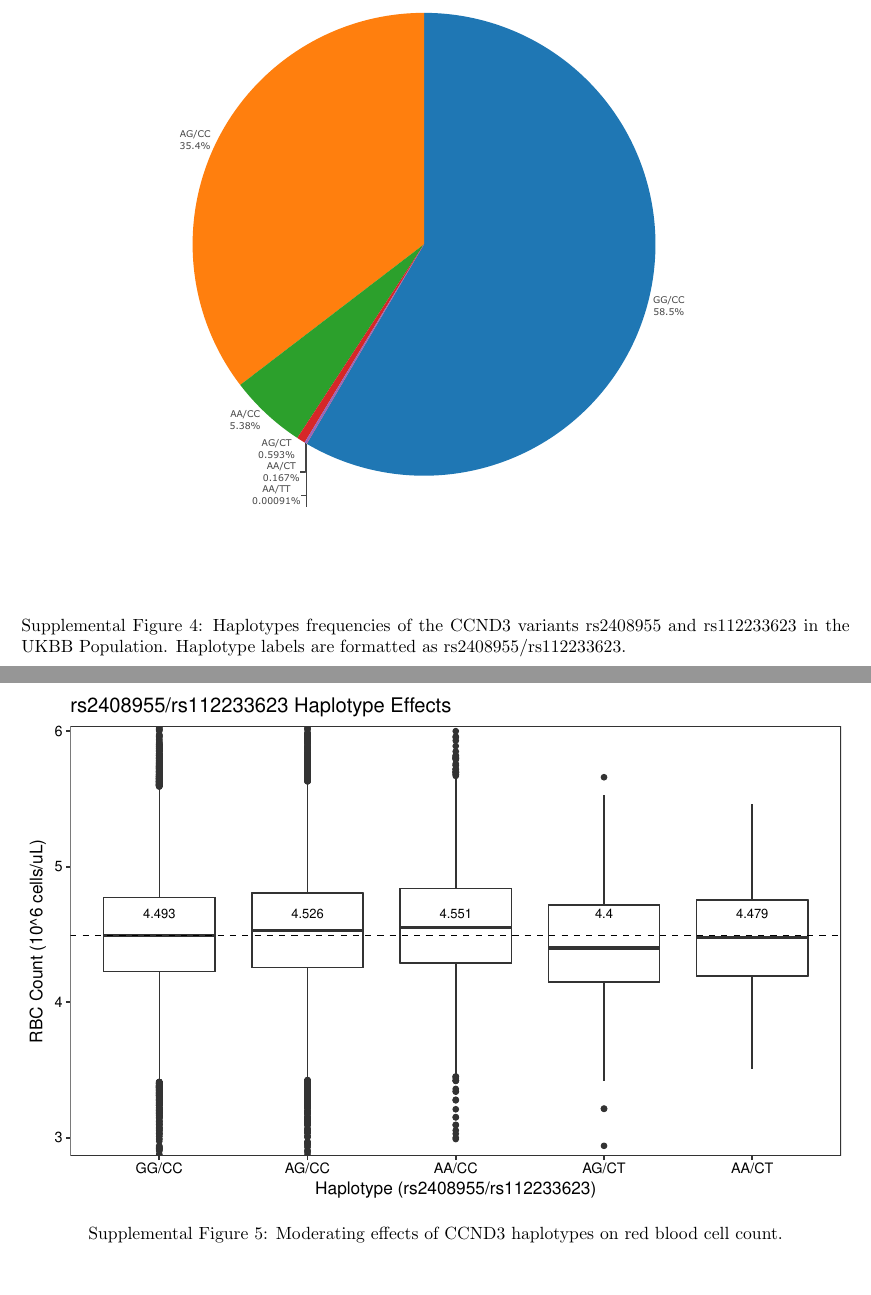
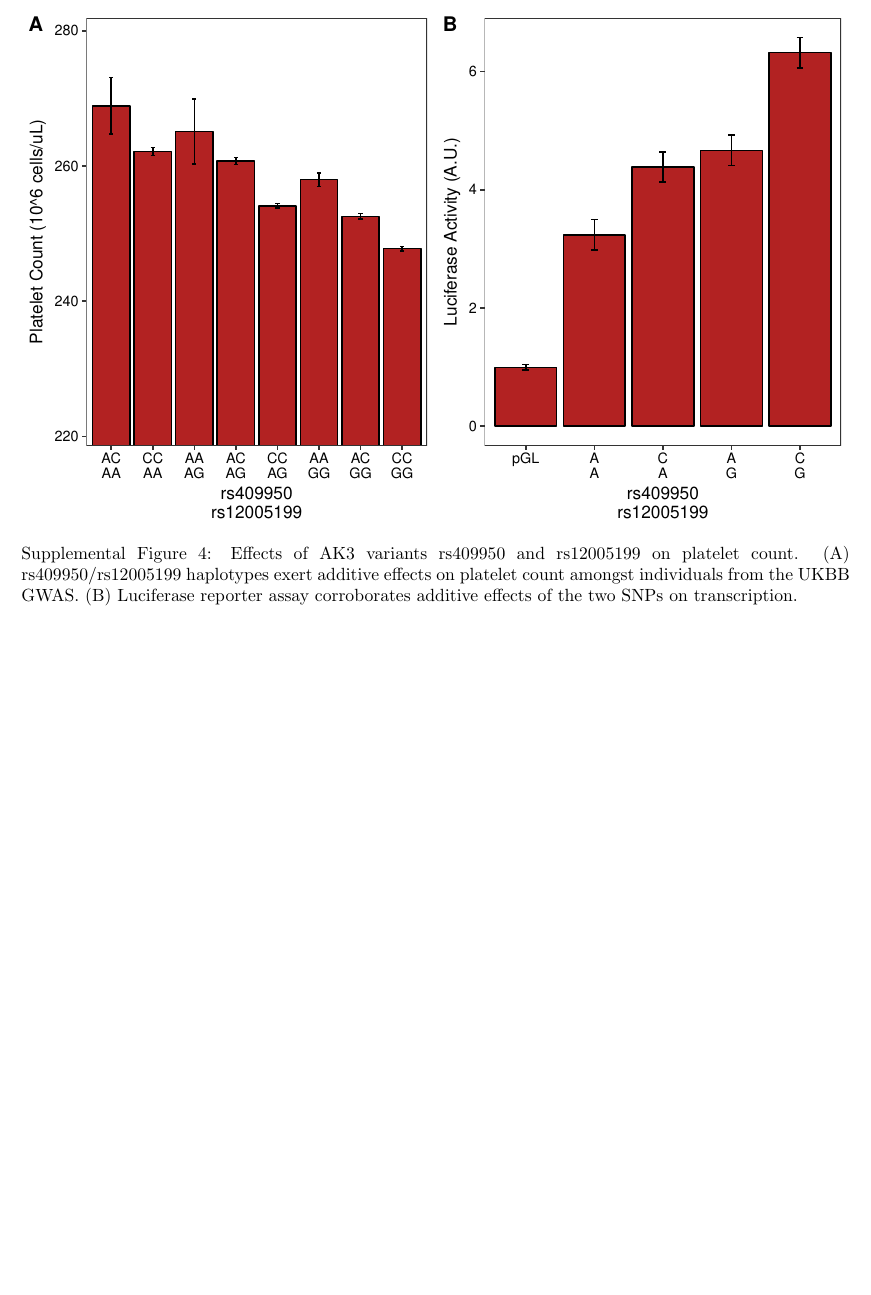
Before and after one commit to caleblareau/singlecell_bloodtraits, a LaTeX document (supplement/supplement.tex): two parts of pages 4 and 5 of 17 before the commit and part of page 4 of 16 after it, the two joined at a grey line, cut at the place of the change, the shorter picture padded with empty space. Compiled offline with pdfLaTeX.

Commit message:
added AK3 plots to supplement

```diff
--- a/supplement/supplement.tex
+++ b/supplement/supplement.tex
@@ -122,20 +122,14 @@
 
 \end{knitrout}
 
-\begin{figure}
-\centering
-\includegraphics[width=\linewidth]{staticFigures/rs9349205_rs112233623_conditional_piechart.pdf}
-\caption{Haplotypes frequencies of the CCND3 variants rs2408955 and rs112233623 in the UKBB Population. Haplotype labels are formatted as rs2408955/rs112233623.}
-\end{figure}
-
 \begin{knitrout}
 \definecolor{shadecolor}{rgb}{0.969, 0.969, 0.969}\color{fgcolor}\begin{figure}[H]
 
-{\centering \includegraphics[width=\maxwidth]{figure/ccnd3Boxplots-1}
+{\centering \includegraphics[width=\maxwidth]{figure/ak3Phenos/Reporter-1}
 
 }
 
-\caption[Moderating effects of CCND3 haplotypes on red blood cell count]{Moderating effects of CCND3 haplotypes on red blood cell count.}\label{fig:ccnd3Boxplots}
+\caption[Effects of AK3 variants rs409950 and rs12005199 on platelet count]{Effects of AK3 variants rs409950 and rs12005199 on platelet count. (A) rs409950/rs12005199 haplotypes exert additive effects on platelet count amongst individuals from the UKBB GWAS. (B) Luciferase reporter assay corroborates additive effects of the two SNPs on transcription.}\label{fig:ak3Phenos/Reporter}
 \end{figure}
 
 
```
Also changed, not shown: supplement/supplement-concordance.tex (+1 -1 lines), figures/Figure2/GWAS_phenos/AK3.haplotype_piechart.pdf (added), supplement/figure/ak3Phenos-1.pdf (added), supplement/figure/ak3Phenos/Reporter-1.pdf (added), supplement/figure/allGchromvar-1.pdf, supplement/figure/allLDscore-1.pdf, supplement/figure/allchromVAR-1.pdf, supplement/figure/barplots-1.pdf, supplement/figure/binarizedPeakPlot-1.pdf, supplement/figure/ccnd3UK10KLD-1.pdf, supplement/figure/heritabilityPlots-1.pdf, supplement/figure/panhemeLDscore-1.pdf, supplement/figure/roadmapPlot-1.pdf, supplement/figure/tfRankOrderPlots-1.pdf, 2 more files, 8 other files.
